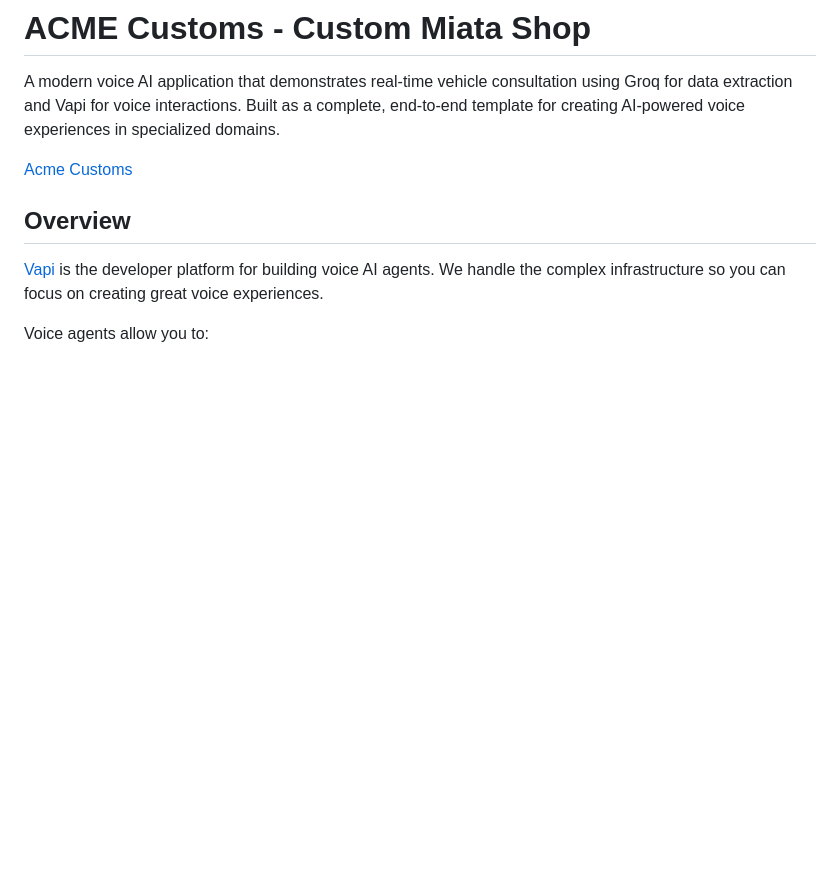
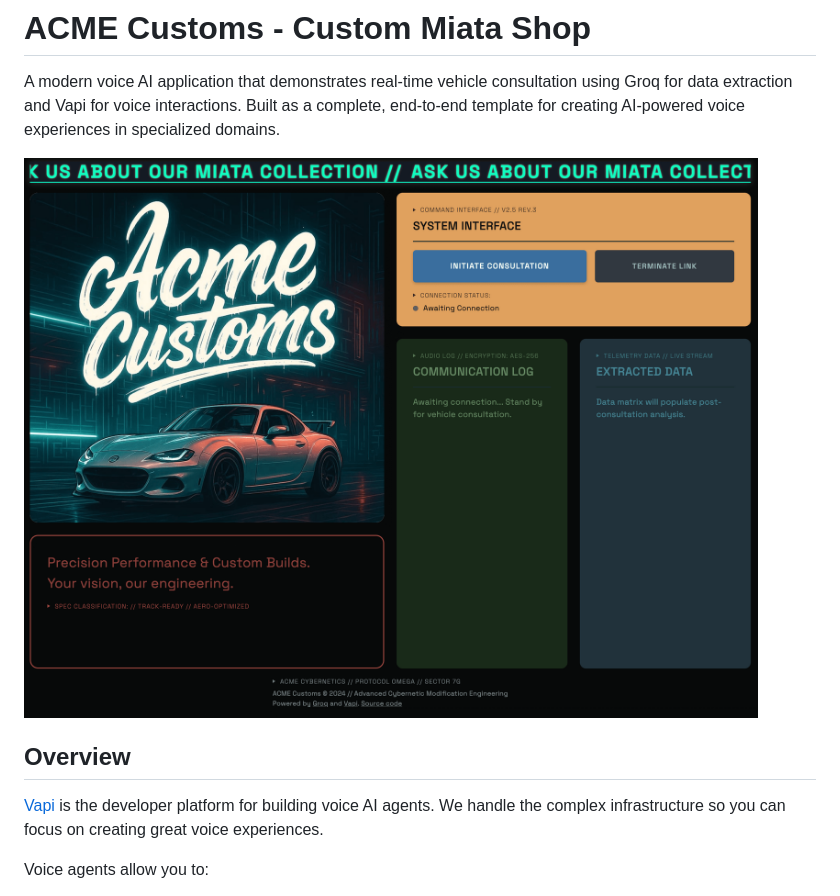
Before and after one commit to janzheng/groq-vapi-acme-customs, a Markdown page: README.md, the part around the change. Rendered like a GitHub page; blank space fills up the shorter version.

Commit message:
screenshot

```diff
--- a/README.md
+++ b/README.md
@@ -3,7 +3,7 @@
 A modern voice AI application that demonstrates real-time vehicle consultation using Groq for data extraction and Vapi for voice interactions. Built as a complete, end-to-end template for creating AI-powered voice experiences in specialized domains.
 
 
-[Acme Customs](./acme-sreenshot.png)
+![Acme Customs](./acme-sreenshot.png)
 
 
 ## Overview
```
